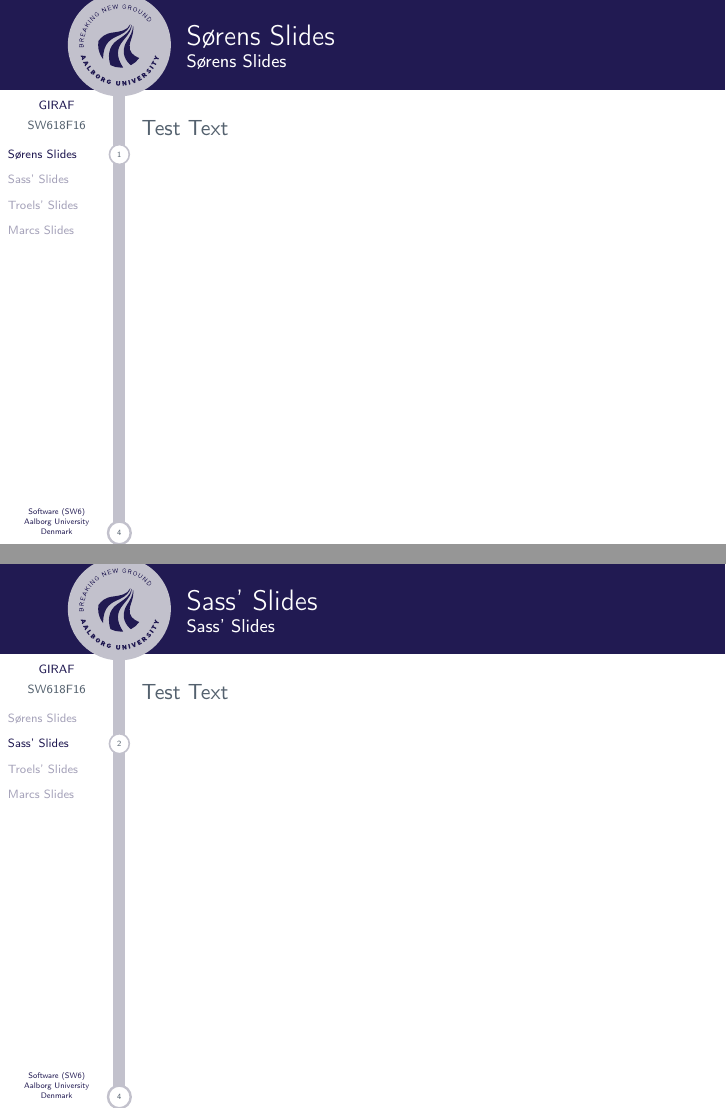
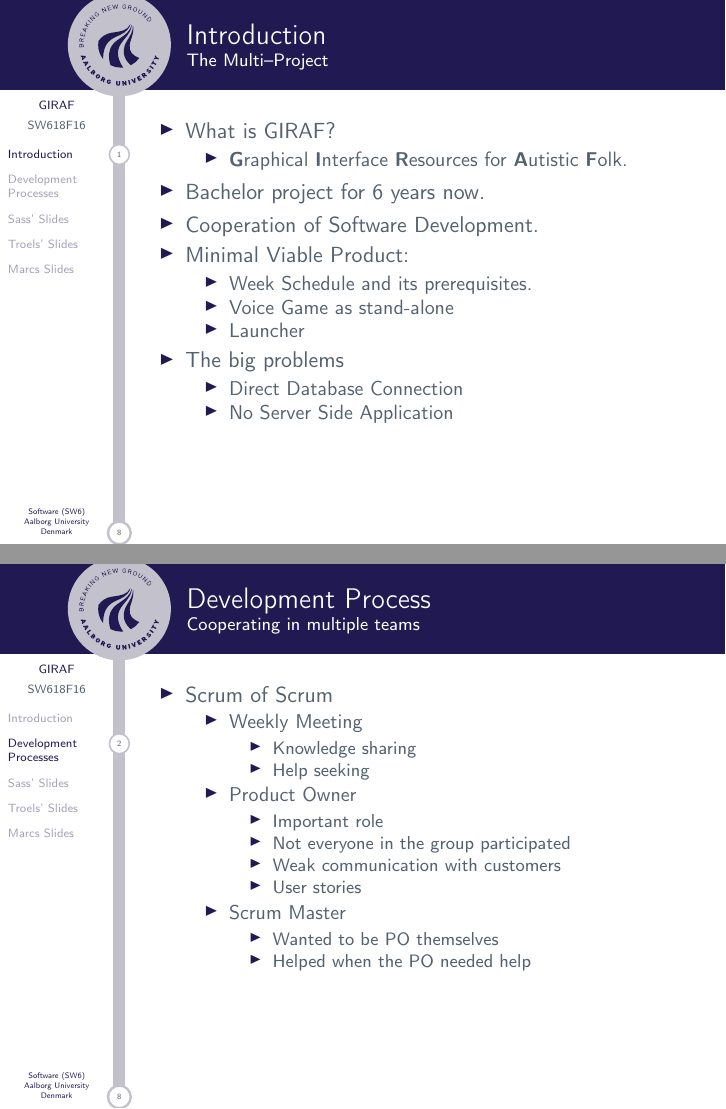
Before and after one commit to SW618/SW6-Presentation, LaTeX slides (master.tex, which reads slides/soren.tex): pages 2 and 3 of 6 before the commit and pages 2 and 3 of 10 after it, joined at a grey line. Compiled offline with pdfLaTeX.

Commit message:
slides by clean, lakeclean

```diff
--- a/slides/soren.tex
+++ b/slides/soren.tex
@@ -1,4 +1,50 @@
-\section{Sørens Slides}
-    \begin{frame}[t]{Sørens Slides}\framesubtitle{Sørens Slides}
-        Test Text
+\section{Introduction}
+    \begin{frame}[t]{Introduction}\framesubtitle{The Multi--Project}
+        \begin{itemize}
+	        \item What is GIRAF?
+	        	\begin{itemize}
+	        		\item \textbf{G}raphical \textbf{I}nterface \textbf{R}esources for \textbf{A}utistic \textbf{F}olk.
+	        	\end{itemize}
+        	\item Bachelor project for 6 years now.
+        	\item Cooperation of Software Development.
+        	\item Minimal Viable Product:
+        		\begin{itemize}
+        			\item Week Schedule and its prerequisites.
+        			\item Voice Game as stand-alone
+        			\item Launcher
+        		\end{itemize}
+    		\item The big problems
+    		\begin{itemize}
+    			\item Direct Database Connection
+    			\item No Server Side Application
+    		\end{itemize}
+        \end{itemize}
     \end{frame}
+
+\section{Development Processes}
+    \begin{frame}[t]{Development Process}\framesubtitle{Cooperating in multiple teams}
+    \begin{itemize}
+        \item Scrum of Scrum
+        	\begin{itemize}
+        		\item Weekly Meeting
+    			\begin{itemize}
+        			\item Knowledge sharing
+        			\item Help seeking
+        		\end{itemize}
+        		\item Product Owner
+    			\begin{itemize}
+        			\item Important role
+        			\item Not everyone in the group participated
+        			\item Weak communication with customers
+        			\item User stories
+        		\end{itemize}
+        		\item Scrum Master
+        		\begin{itemize}
+        			\item Wanted to be PO themselves
+        			\item Helped when the PO needed help
+        		\end{itemize}
+    		\end{itemize}
+    \end{itemize}
+	\end{frame}
+
+	\begin{frame}[t]{Development Process}\framesubtitle{Internal Process}
```
Also changed, not shown: slides/soren.tex (30 more changed lines).
